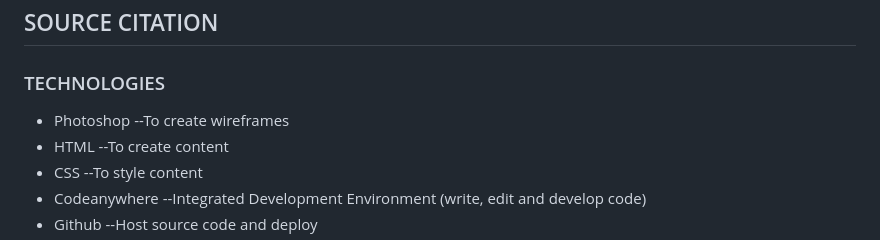
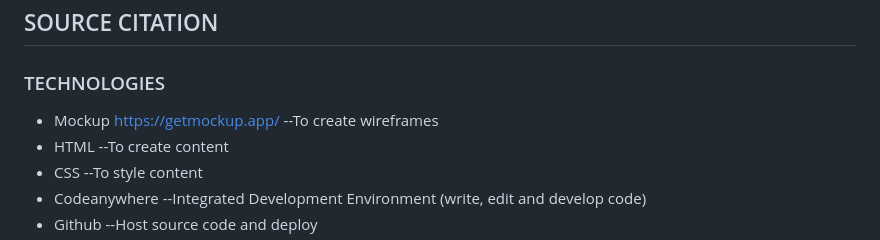
Before and after one commit to AmberRoseA/WalkingWithTalitha, a Markdown page: README.md, the part around the change. Drawn GitHub-style.

Commit message:
updated technologies on README

```diff
--- a/README.md
+++ b/README.md
@@ -162,7 +162,7 @@ One of the primary features of the "Contact" page is the inclusion of a user-fri
 
 ### TECHNOLOGIES
 
-* Photoshop --To create wireframes
+* Mockup https://getmockup.app/ --To create wireframes
 * HTML --To create content
 * CSS --To style content
 * Codeanywhere --Integrated Development Environment  (write, edit and develop code)
```
